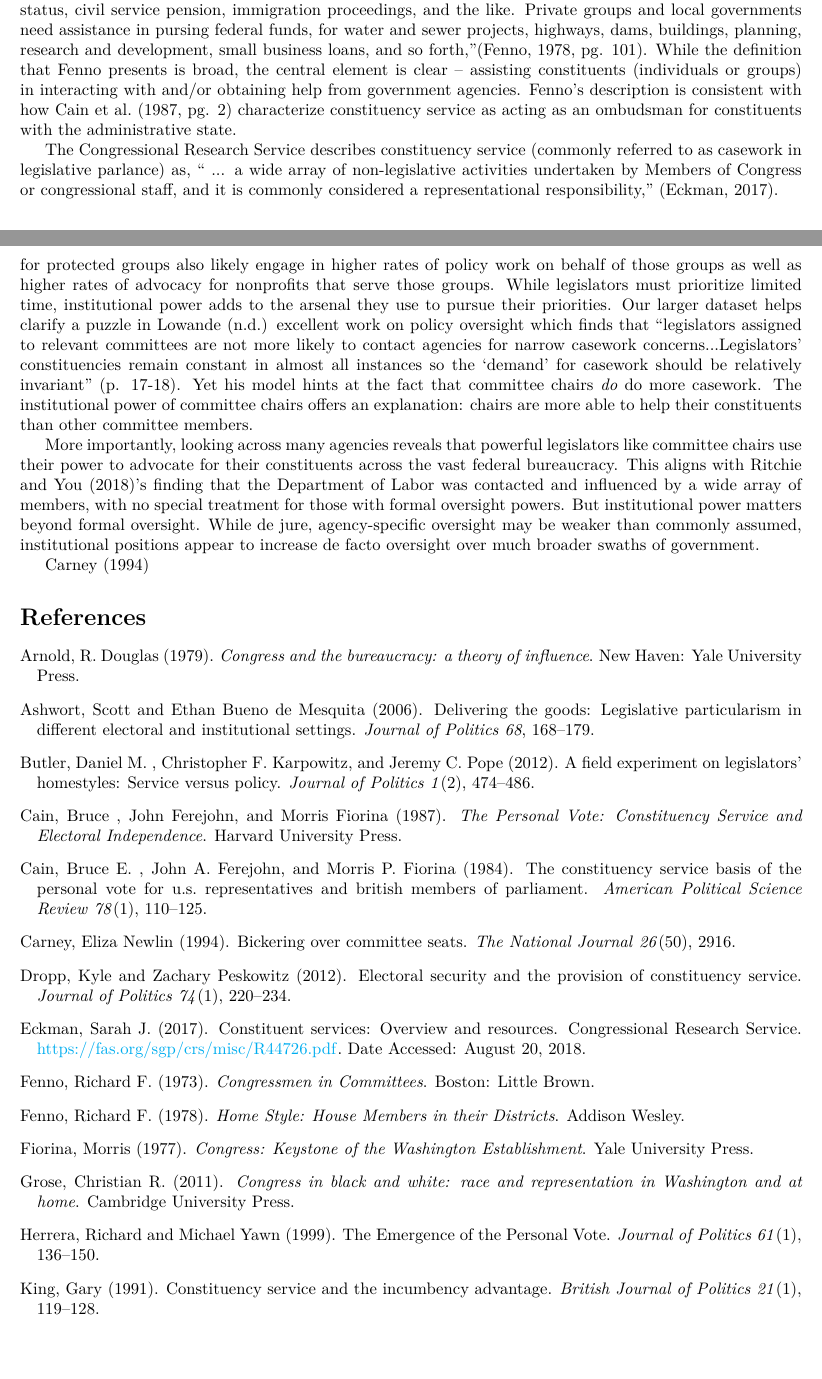
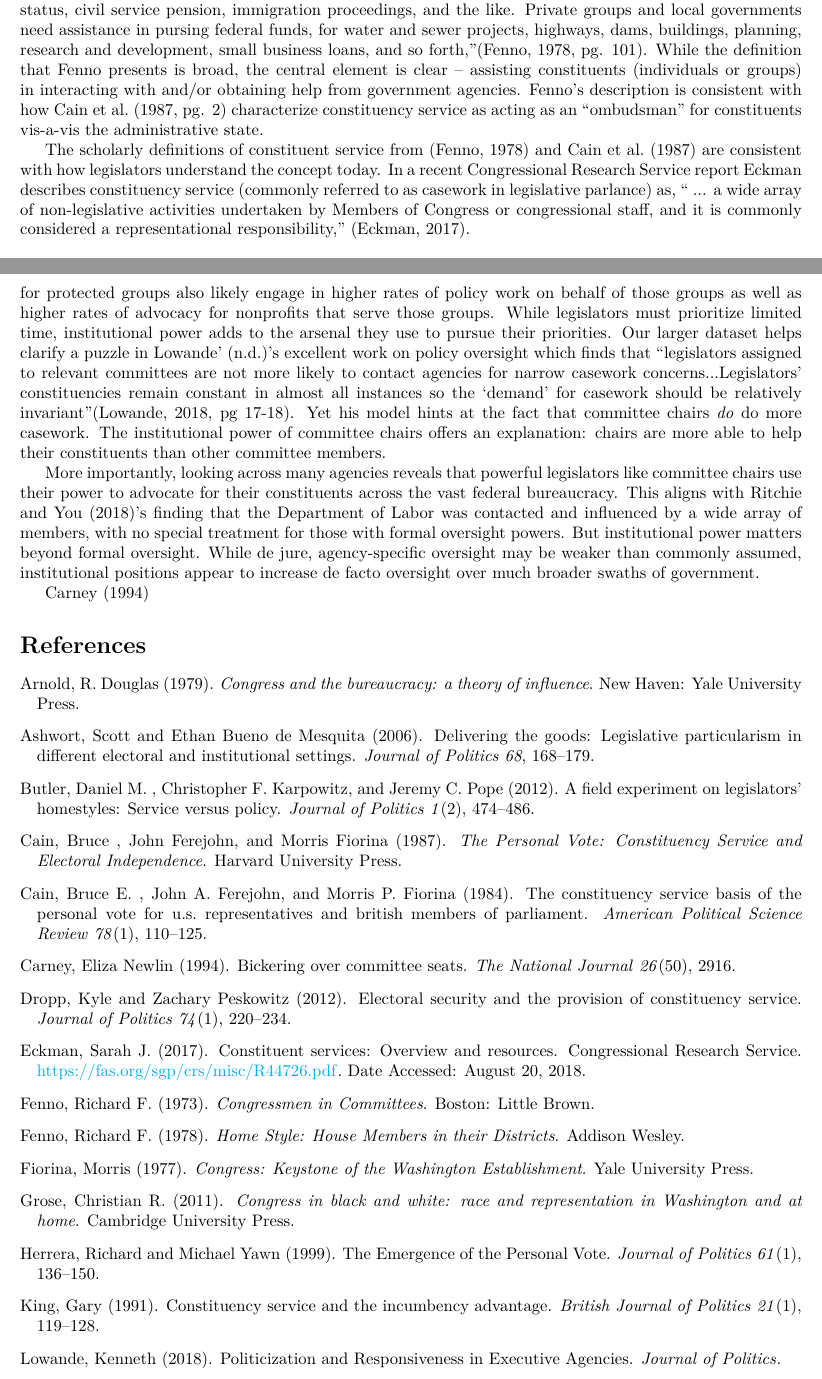
Before and after one commit to judgelord/correspondence, a LaTeX paper (APSA2018.tex): two parts of pages 3 and 8 of 10, joined at a grey line, cut so that both start at the same text. Compiled offline with pdfLaTeX.

Commit message:
Expanding "What is Constituency Service" section and cites.

```diff
--- a/APSA2018.tex
+++ b/APSA2018.tex
@@ -50,18 +50,15 @@ While this perceived conflict between Washington and constituents back home hold
 
 To demonstrate how institutional power increases district attention, we utilize a new data set of Congressional correspondence with the district we obtained through over 200 FOIA requests. Using this new data set, we also establish some important stylized facts about when and how elected officials contact federal agencies. We show that ... \todo{Add description of findings.}.
 
-We find that letter writing is not evenly distributed. Some members simply use this tactic more than others, even within strata of institutional power.
-
-Furthermore, those who use this tactic use it broadly across issue areas and parts of the government. The conventional model, where oversight committee chairs are the most attentive to the parts of government under jurisdiction largely holds in the House, where few rank and file members regularly lobby the bureaucracy, but less so the Senate, where many members are more active and often more attentive oversight committee chairs.
+We find that letter writing is not evenly distributed. Some members simply use this tactic more than others, even within strata of institutional power. Furthermore, those who use this tactic use it broadly across issue areas and parts of the government. The conventional model, where oversight committee chairs are the most attentive to the parts of government under jurisdiction largely holds in the House, where few rank and file members regularly lobby the bureaucracy, but less so the Senate, where many members are more active and often more attentive oversight committee chairs.
 
 Our results provide important new insights into how political representation occurs in American politics.  All things equal, we show that constituents have a good reason to prefer more powerful representatives. This clarifies why increased power is useful to elected officials and helps establish how legislators are able to build their capacity to both influence policy while ensuring that they maintain support in their constituency.
 
 \section{What is constituency service?}
 
-One of the earliest and most comprehensive academic descriptions of constituency service comes from Richard Fenno in his classic book \emph{Home Style: House Members in Their Districts}. As Fenno describes, ``Many activities can be incorporated under the rubric of `district service,' or `constituent service,' but the core activity is providing help to individuals, groups and localities in coping with the federal government.  Individuals need someone to intercede with the bureaucracies handling their veterans' benefits, social security checks, military status, civil service pension, immigration proceedings, and the like.  Private groups and local governments need assistance in pursing federal funds, for water and sewer projects, highways, dams, buildings, planning, research and development, small business loans, and so forth,''\citep[pg. 101]{Fenno1978}.  While the definition that Fenno presents is broad, the central element is clear -- assisting constituents (individuals or groups) in interacting with and/or obtaining help from government agencies.  Fenno's description is consistent with how \citet[pg. 2]{CainFerejohnFiorina1987} characterize constituency service as acting as an ombudsman for constituents with the administrative state.
+One of the earliest and most comprehensive academic descriptions of constituency service comes from Richard Fenno in his classic book \emph{Home Style: House Members in Their Districts}. As Fenno describes, ``Many activities can be incorporated under the rubric of `district service,' or `constituent service,' but the core activity is providing help to individuals, groups and localities in coping with the federal government.  Individuals need someone to intercede with the bureaucracies handling their veterans' benefits, social security checks, military status, civil service pension, immigration proceedings, and the like.  Private groups and local governments need assistance in pursing federal funds, for water and sewer projects, highways, dams, buildings, planning, research and development, small business loans, and so forth,''\citep[pg. 101]{Fenno1978}.  While the definition that Fenno presents is broad, the central element is clear -- assisting constituents (individuals or groups) in interacting with and/or obtaining help from government agencies.  Fenno's description is consistent with how \citet[pg. 2]{CainFerejohnFiorina1987} characterize constituency service as acting as an ``ombudsman'' for constituents vis-a-vis the administrative state.
 
-
-The Congressional Research Service describes constituency service (commonly referred to as casework in legislative parlance) as, `` ... a wide array of non-legislative activities undertaken by Members of Congress or congressional staff, and it is commonly considered a representational responsibility,''  \citep{Eckman2017}.
+The scholarly definitions of constituent service from \citep{Fenno1978} and \citet{CainFerejohnFiorina1987} are consistent with how legislators understand the concept today.  In a recent Congressional Research Service report Eckman describes constituency service (commonly referred to as casework in legislative parlance) as, `` ... a wide array of non-legislative activities undertaken by Members of Congress or congressional staff, and it is commonly considered a representational responsibility,''  \citep{Eckman2017}.
 
 \section{Why do legislators perform constituency service?}
 
@@ -219,7 +216,7 @@ Using this model we have a diff-in-diff where the relevant coefficient is the le
 
 Our finding that institutional power enhances constituent service compliments recent scholarship on representation.
 The same legislators who \citet{Grose2011} and \citet{LowandeRitchieLauterbach2018} find doing more casework for protected groups also likely engage in higher rates of policy work on behalf of those groups as well as higher rates of advocacy for nonprofits that serve those groups. While legislators must prioritize limited time, institutional power adds to the arsenal they use to pursue their priorities.
-Our larger dataset helps clarify a puzzle in Lowande (n.d.) excellent work on policy oversight which finds that ``legislators assigned to relevant committees are not more likely to contact agencies for narrow casework concerns...Legislators' constituencies remain constant in almost all instances so the `demand' for casework should be relatively invariant'' (p. 17-18). Yet his model hints at the fact that committee chairs \textit{do} do more casework.
+Our larger dataset helps clarify a puzzle in Lowande' (n.d.)'s excellent work on policy oversight which finds that ``legislators assigned to relevant committees are not more likely to contact agencies for narrow casework concerns...Legislators' constituencies remain constant in almost all instances so the `demand' for casework should be relatively invariant''\citep[pg 17-18]{Lowande2018PoliticizationAgencies}. Yet his model hints at the fact that committee chairs \textit{do} do more casework.
 The institutional power of committee chairs offers an explanation: chairs are more able to help their constituents than other committee members.
 
 More importantly, looking across many agencies reveals that powerful legislators like committee chairs use their power to advocate for their constituents across the vast federal bureaucracy. This aligns with \citet{RitchieYou2018}'s finding that the Department of Labor was contacted and influenced by a wide array of members, with no special treatment for those with formal oversight powers. But institutional power matters beyond formal oversight. While de jure, agency-specific oversight may be weaker than commonly assumed, institutional positions appear to increase de facto oversight over much broader swaths of government.
```
Also changed, not shown: 1 other file.
